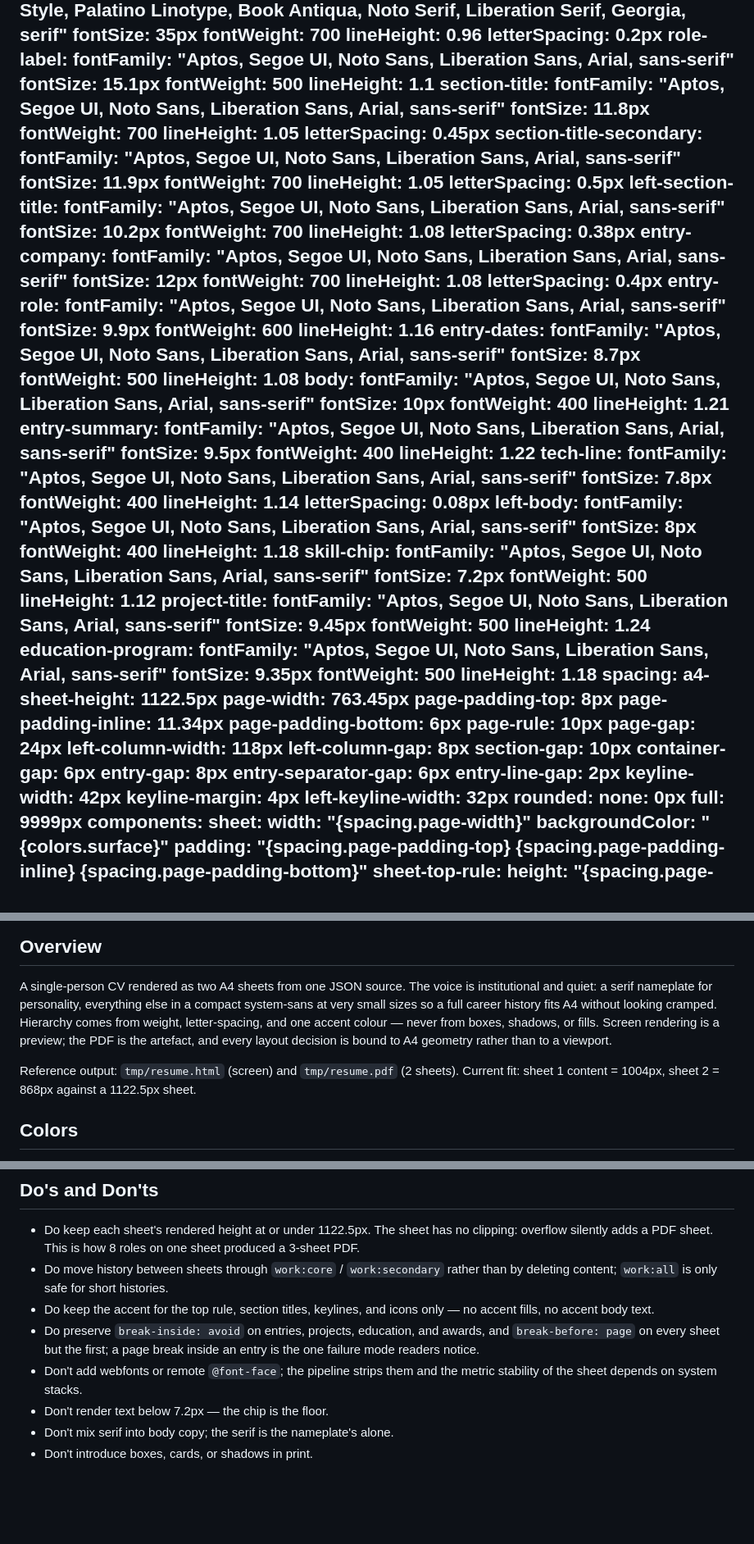
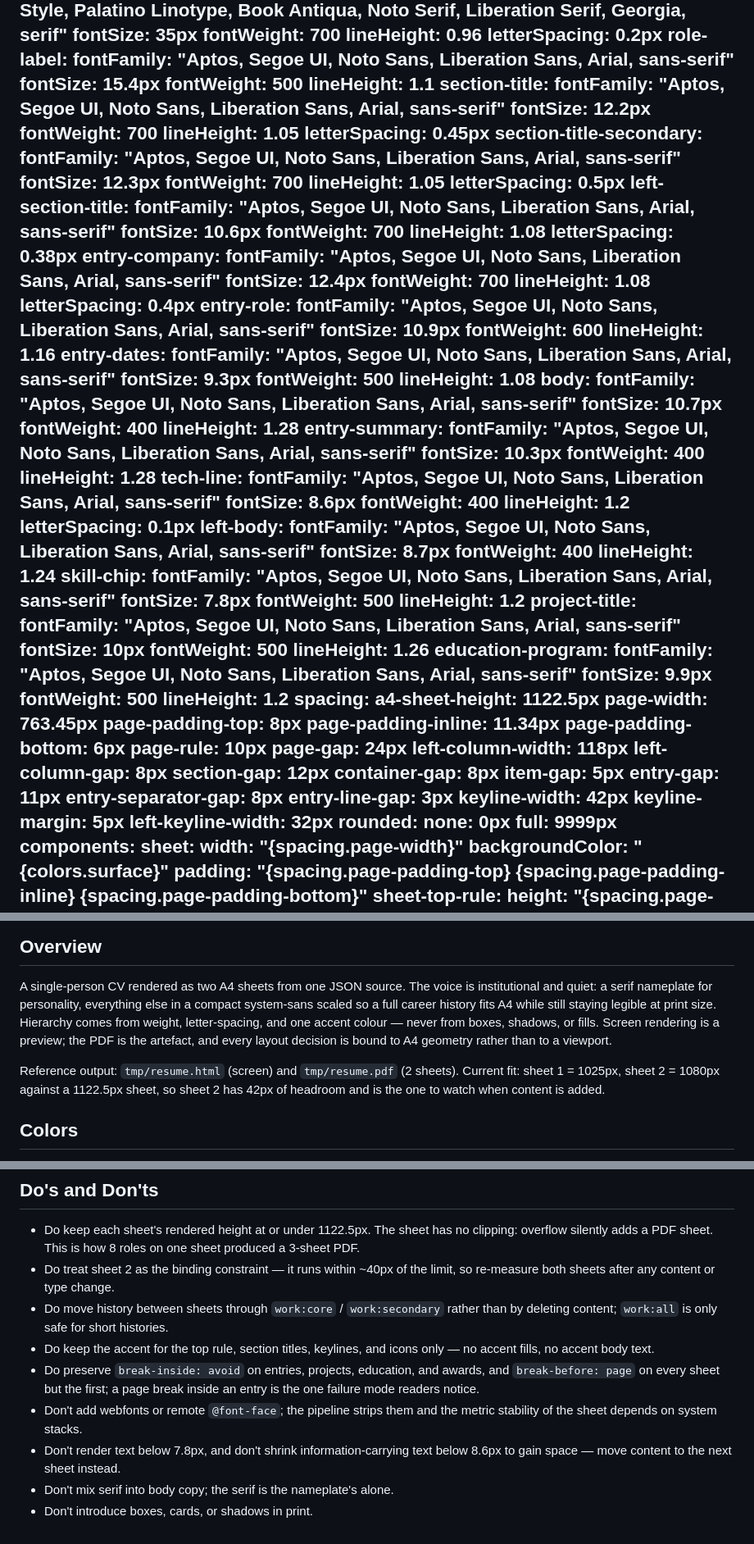
Before and after one commit to raulcorreia7/cv_v2, a Markdown page: DESIGN.md, 3 parts joined by grey strips. Shown at 82% size. Rendered like a GitHub page; blank space fills up the shorter version.

```diff
--- a/DESIGN.md
+++ b/DESIGN.md
@@ -31,79 +31,79 @@ typography:
     letterSpacing: 0.2px
   role-label:
     fontFamily: "Aptos, Segoe UI, Noto Sans, Liberation Sans, Arial, sans-serif"
-    fontSize: 15.1px
+    fontSize: 15.4px
     fontWeight: 500
     lineHeight: 1.1
   section-title:
     fontFamily: "Aptos, Segoe UI, Noto Sans, Liberation Sans, Arial, sans-serif"
-    fontSize: 11.8px
+    fontSize: 12.2px
     fontWeight: 700
     lineHeight: 1.05
     letterSpacing: 0.45px
   section-title-secondary:
     fontFamily: "Aptos, Segoe UI, Noto Sans, Liberation Sans, Arial, sans-serif"
-    fontSize: 11.9px
+    fontSize: 12.3px
     fontWeight: 700
     lineHeight: 1.05
     letterSpacing: 0.5px
   left-section-title:
     fontFamily: "Aptos, Segoe UI, Noto Sans, Liberation Sans, Arial, sans-serif"
-    fontSize: 10.2px
+    fontSize: 10.6px
     fontWeight: 700
     lineHeight: 1.08
     letterSpacing: 0.38px
   entry-company:
     fontFamily: "Aptos, Segoe UI, Noto Sans, Liberation Sans, Arial, sans-serif"
-    fontSize: 12px
+    fontSize: 12.4px
     fontWeight: 700
     lineHeight: 1.08
     letterSpacing: 0.4px
   entry-role:
     fontFamily: "Aptos, Segoe UI, Noto Sans, Liberation Sans, Arial, sans-serif"
-    fontSize: 9.9px
+    fontSize: 10.9px
     fontWeight: 600
     lineHeight: 1.16
   entry-dates:
     fontFamily: "Aptos, Segoe UI, Noto Sans, Liberation Sans, Arial, sans-serif"
-    fontSize: 8.7px
+    fontSize: 9.3px
     fontWeight: 500
     lineHeight: 1.08
   body:
     fontFamily: "Aptos, Segoe UI, Noto Sans, Liberation Sans, Arial, sans-serif"
-    fontSize: 10px
+    fontSize: 10.7px
     fontWeight: 400
-    lineHeight: 1.21
+    lineHeight: 1.28
   entry-summary:
     fontFamily: "Aptos, Segoe UI, Noto Sans, Liberation Sans, Arial, sans-serif"
-    fontSize: 9.5px
+    fontSize: 10.3px
     fontWeight: 400
-    lineHeight: 1.22
+    lineHeight: 1.28
   tech-line:
     fontFamily: "Aptos, Segoe UI, Noto Sans, Liberation Sans, Arial, sans-serif"
-    fontSize: 7.8px
+    fontSize: 8.6px
     fontWeight: 400
-    lineHeight: 1.14
-    letterSpacing: 0.08px
+    lineHeight: 1.2
+    letterSpacing: 0.1px
   left-body:
     fontFamily: "Aptos, Segoe UI, Noto Sans, Liberation Sans, Arial, sans-serif"
-    fontSize: 8px
+    fontSize: 8.7px
     fontWeight: 400
-    lineHeight: 1.18
+    lineHeight: 1.24
   skill-chip:
     fontFamily: "Aptos, Segoe UI, Noto Sans, Liberation Sans, Arial, sans-serif"
-    fontSize: 7.2px
+    fontSize: 7.8px
     fontWeight: 500
-    lineHeight: 1.12
+    lineHeight: 1.2
   project-title:
     fontFamily: "Aptos, Segoe UI, Noto Sans, Liberation Sans, Arial, sans-serif"
-    fontSize: 9.45px
+    fontSize: 10px
     fontWeight: 500
-    lineHeight: 1.24
+    lineHeight: 1.26
   education-program:
     fontFamily: "Aptos, Segoe UI, Noto Sans, Liberation Sans, Arial, sans-serif"
-    fontSize: 9.35px
+    fontSize: 9.9px
     fontWeight: 500
-    lineHeight: 1.18
+    lineHeight: 1.2
 spacing:
   a4-sheet-height: 1122.5px
   page-width: 763.45px
@@ -114,13 +114,14 @@ spacing:
   page-gap: 24px
   left-column-width: 118px
   left-column-gap: 8px
-  section-gap: 10px
-  container-gap: 6px
-  entry-gap: 8px
-  entry-separator-gap: 6px
-  entry-line-gap: 2px
+  section-gap: 12px
+  container-gap: 8px
+  item-gap: 5px
+  entry-gap: 11px
+  entry-separator-gap: 8px
+  entry-line-gap: 3px
   keyline-width: 42px
-  keyline-margin: 4px
+  keyline-margin: 5px
   left-keyline-width: 32px
 rounded:
   none: 0px
@@ -174,14 +175,15 @@ components:
 
 A single-person CV rendered as two A4 sheets from one JSON source. The voice is
 institutional and quiet: a serif nameplate for personality, everything else in a
-compact system-sans at very small sizes so a full career history fits A4 without
-looking cramped. Hierarchy comes from weight, letter-spacing, and one accent
-colour — never from boxes, shadows, or fills. Screen rendering is a preview; the
-PDF is the artefact, and every layout decision is bound to A4 geometry rather
-than to a viewport.
+compact system-sans scaled so a full career history fits A4 while still staying
+legible at print size. Hierarchy comes from weight, letter-spacing, and one
+accent colour — never from boxes, shadows, or fills. Screen rendering is a
+preview; the PDF is the artefact, and every layout decision is bound to A4
+geometry rather than to a viewport.
 
 Reference output: `tmp/resume.html` (screen) and `tmp/resume.pdf` (2 sheets).
-Current fit: sheet 1 content = 1004px, sheet 2 = 868px against a 1122.5px sheet.
+Current fit: sheet 1 = 1025px, sheet 2 = 1080px against a 1122.5px sheet, so
+sheet 2 has 42px of headroom and is the one to watch when content is added.
 
 ## Colors
 
@@ -317,6 +321,8 @@ pattern in current use.
 - Do keep each sheet's rendered height at or under 1122.5px. The sheet has no
   clipping: overflow silently adds a PDF sheet. This is how 8 roles on one sheet
   produced a 3-sheet PDF.
+- Do treat sheet 2 as the binding constraint — it runs within ~40px of the limit,
+  so re-measure both sheets after any content or type change.
 - Do move history between sheets through `work:core` / `work:secondary` rather
   than by deleting content; `work:all` is only safe for short histories.
 - Do keep the accent for the top rule, section titles, keylines, and icons only —
@@ -326,6 +332,7 @@ pattern in current use.
   entry is the one failure mode readers notice.
 - Don't add webfonts or remote `@font-face`; the pipeline strips them and the
   metric stability of the sheet depends on system stacks.
-- Don't render text below 7.2px — the chip is the floor.
+- Don't render text below 7.8px, and don't shrink information-carrying text below
+  8.6px to gain space — move content to the next sheet instead.
 - Don't mix serif into body copy; the serif is the nameplate's alone.
 - Don't introduce boxes, cards, or shadows in print.
```
Also changed, not shown: other parts of DESIGN.md (+30 -28 lines).
